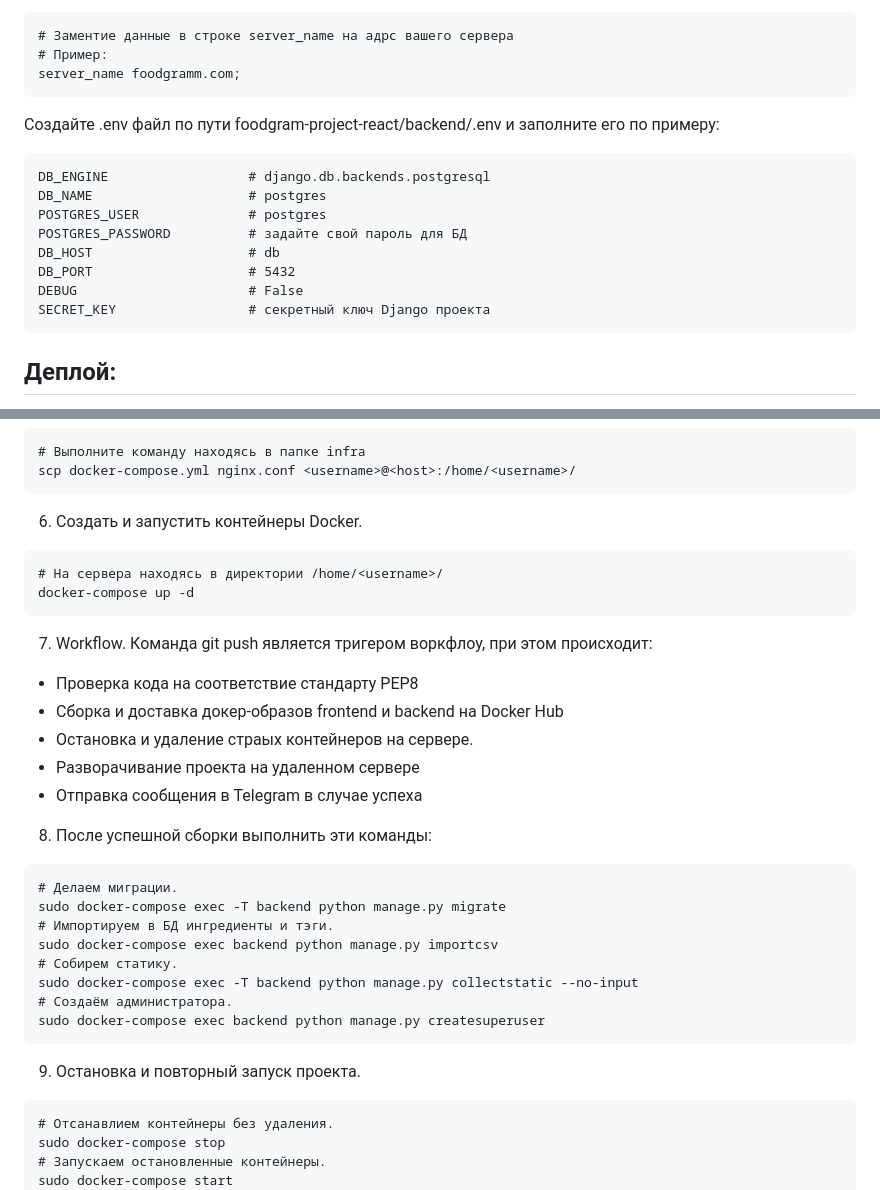
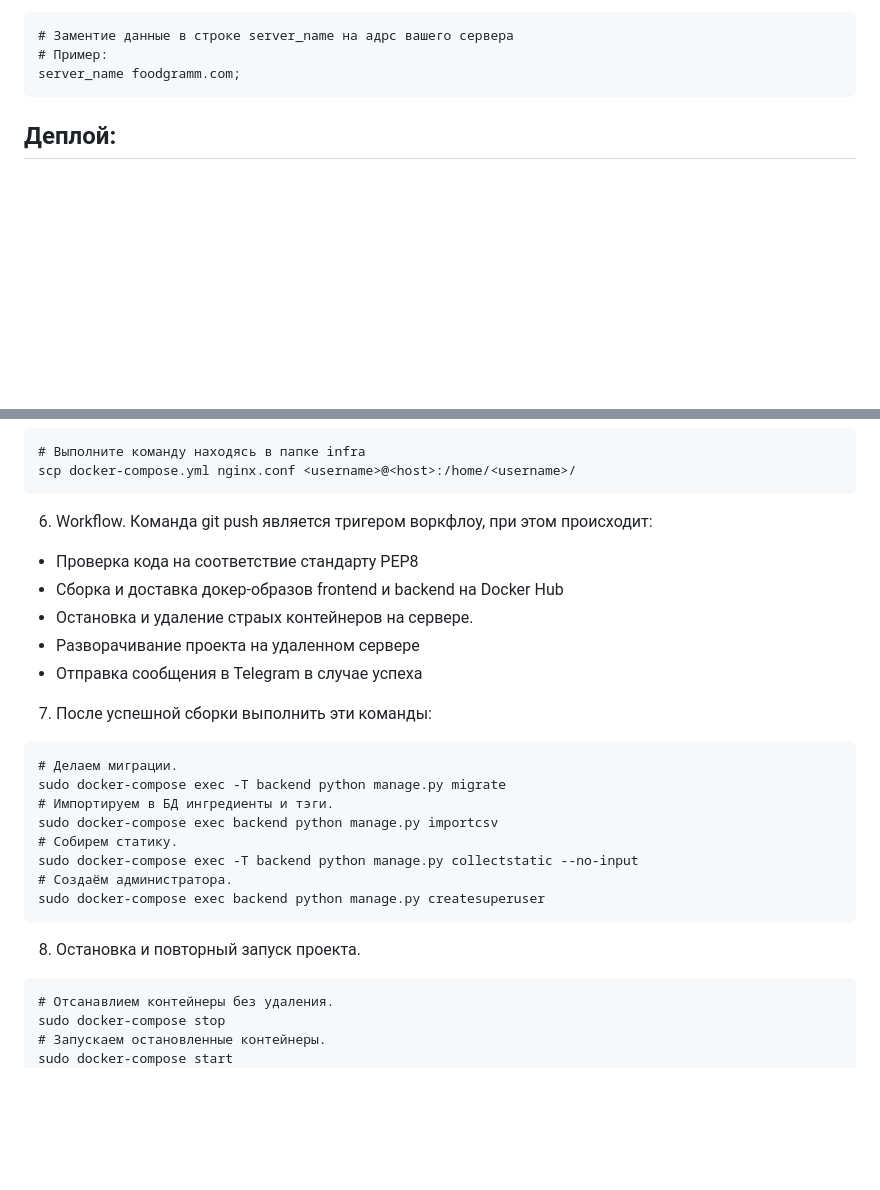
Before and after one commit to IlianL/foodgram-project-react, a Markdown page: README.md, 2 parts joined by grey strips. Rendered like a GitHub page; blank space fills up the shorter version.

````diff
--- a/README.md
+++ b/README.md
@@ -52,17 +52,6 @@ DB_PORT                    # 5432
 server_name foodgramm.com;
 ```
 
-Cоздайте .env файл по пути foodgram-project-react/backend/.env и заполните его по примеру:
-```
-DB_ENGINE                  # django.db.backends.postgresql
-DB_NAME                    # postgres
-POSTGRES_USER              # postgres
-POSTGRES_PASSWORD          # задайте свой пароль для БД
-DB_HOST                    # db
-DB_PORT                    # 5432
-DEBUG                      # False
-SECRET_KEY                 # секретный ключ Django проекта
-```
 
 ## Деплой:
 
@@ -90,19 +79,14 @@ docker-compose -- version
 # Выполните команду находясь в папке infra
 scp docker-compose.yml nginx.conf <username>@<host>:/home/<username>/
 ```
-6. Создать и запустить контейнеры Docker.
-```
-# На сервера находясь в директории /home/<username>/
-docker-compose up -d
-```
-7. Workflow. Команда git push является тригером воркфлоу, при этом происходит:
+6. Workflow. Команда git push является тригером воркфлоу, при этом происходит:
 - Проверка кода на соответствие стандарту PEP8
 - Сборка и доставка докер-образов frontend и backend на Docker Hub
 - Остановка и удаление страых контейнеров на сервере.
 - Разворачивание проекта на удаленном сервере
 - Отправка сообщения в Telegram в случае успеха
 
-8. После успешной сборки выполнить эти команды:
+7. После успешной сборки выполнить эти команды:
 ```
 # Делаем миграции.
 sudo docker-compose exec -T backend python manage.py migrate
@@ -114,7 +98,7 @@ sudo docker-compose exec -T backend python manage.py collectstatic --no-input
 sudo docker-compose exec backend python manage.py createsuperuser
 ```
 
-9. Остановка и повторный запуск проекта.
+8. Остановка и повторный запуск проекта.
 ```
 # Отсанавлием контейнеры без удаления.
 sudo docker-compose stop
````
